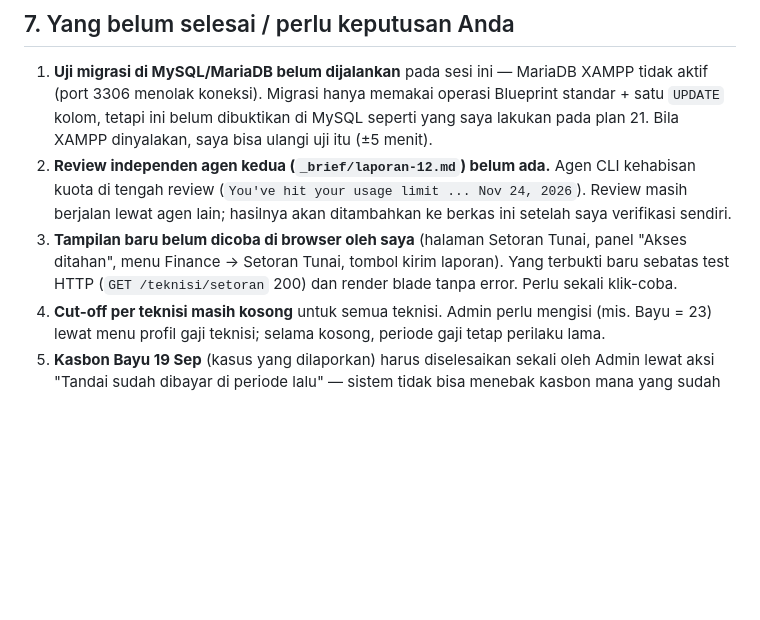
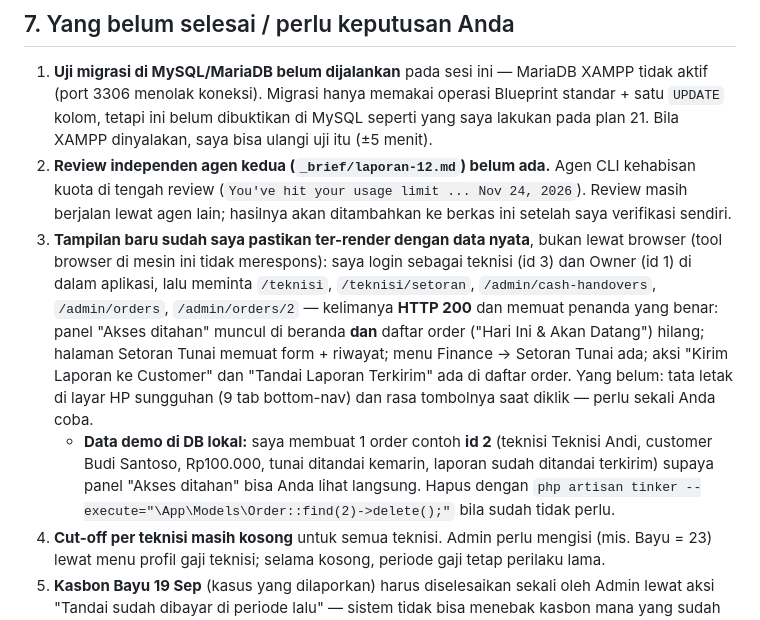
Before and after one commit to ishafis23/prd_paccing_app, a Markdown page: dev-plan/29-laporan-eksekusi-dan-capaian.md, the part around the change. GitHub-like rendering; blank space fills up the shorter version.

Commit message:
docs(dev-plan/29): catat hasil cek render halaman (200 + penanda benar) dan data demo order id 2

```diff
--- a/dev-plan/29-laporan-eksekusi-dan-capaian.md
+++ b/dev-plan/29-laporan-eksekusi-dan-capaian.md
@@ -122,9 +122,8 @@ Uji pada MySQL/MariaDB lokal **belum** dijalankan pada sesi ini karena MariaDB X
 2. **Review independen agen kedua (`_brief/laporan-12.md`) belum ada.** Agen CLI kehabisan kuota di
    tengah review (`You've hit your usage limit ... Nov 24, 2026`). Review masih berjalan lewat agen
    lain; hasilnya akan ditambahkan ke berkas ini setelah saya verifikasi sendiri.
-3. **Tampilan baru belum dicoba di browser oleh saya** (halaman Setoran Tunai, panel "Akses ditahan",
-   menu Finance → Setoran Tunai, tombol kirim laporan). Yang terbukti baru sebatas test HTTP
-   (`GET /teknisi/setoran` 200) dan render blade tanpa error. Perlu sekali klik-coba.
+3. **Tampilan baru sudah saya pastikan ter-render dengan data nyata**, bukan lewat browser (tool browser di mesin ini tidak merespons): saya login sebagai teknisi (id 3) dan Owner (id 1) di dalam aplikasi, lalu meminta `/teknisi`, `/teknisi/setoran`, `/admin/cash-handovers`, `/admin/orders`, `/admin/orders/2` — kelimanya **HTTP 200** dan memuat penanda yang benar: panel "Akses ditahan" muncul di beranda **dan** daftar order ("Hari Ini & Akan Datang") hilang; halaman Setoran Tunai memuat form + riwayat; menu Finance → Setoran Tunai ada; aksi "Kirim Laporan ke Customer" dan "Tandai Laporan Terkirim" ada di daftar order. Yang belum: tata letak di layar HP sungguhan (9 tab bottom-nav) dan rasa tombolnya saat diklik — perlu sekali Anda coba.
+   - **Data demo di DB lokal:** saya membuat 1 order contoh **id 2** (teknisi Teknisi Andi, customer Budi Santoso, Rp100.000, tunai ditandai kemarin, laporan sudah ditandai terkirim) supaya panel "Akses ditahan" bisa Anda lihat langsung. Hapus dengan `php artisan tinker --execute="\App\Models\Order::find(2)->delete();"` bila sudah tidak perlu.
 4. **Cut-off per teknisi masih kosong** untuk semua teknisi. Admin perlu mengisi (mis. Bayu = 23)
    lewat menu profil gaji teknisi; selama kosong, periode gaji tetap perilaku lama.
 5. **Kasbon Bayu 19 Sep** (kasus yang dilaporkan) harus diselesaikan sekali oleh Admin lewat aksi
```
